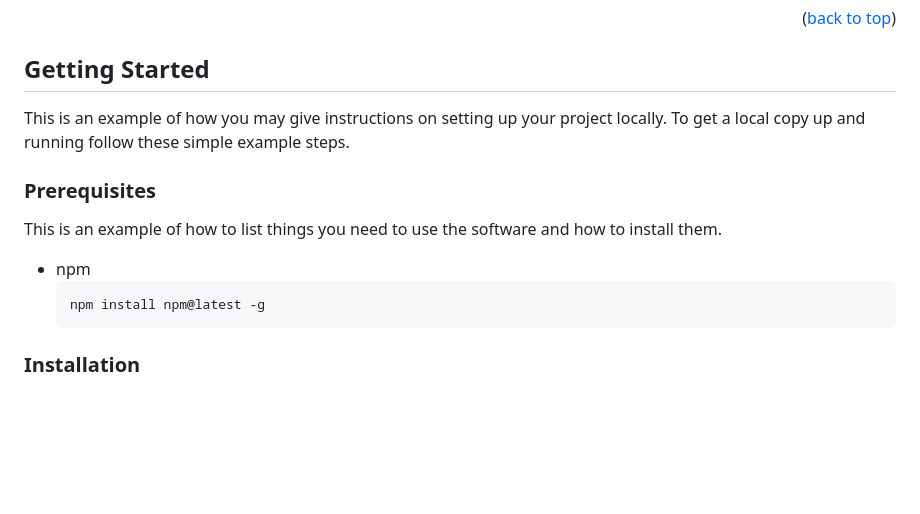
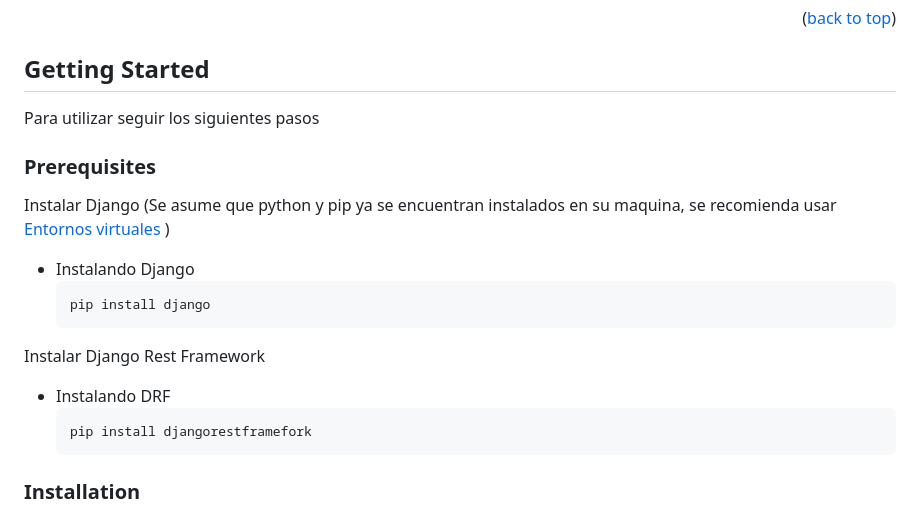
Before and after one commit to rebaza98/serviciosRest, a Markdown page: README.md, the part around the change printed below. Drawn GitHub-style; blank space fills up the shorter version.

````diff
--- a/README.md
+++ b/README.md
@@ -104,15 +104,18 @@ En esta seccion se lista los  frameworks/libraries usadas en el proyecto. .
 <!-- GETTING STARTED -->
 ## Getting Started
 
-This is an example of how you may give instructions on setting up your project locally.
-To get a local copy up and running follow these simple example steps.
-
+Para utilizar seguir los siguientes pasos
 ### Prerequisites
 
-This is an example of how to list things you need to use the software and how to install them.
-* npm
+Instalar Django (Se asume que python y pip ya se encuentran instalados en su maquina, se recomienda usar [Entornos virtuales ])
+* Instalando Django
   ```sh
-  npm install npm@latest -g
+  pip install django
+  ```
+Instalar Django Rest Framework
+* Instalando DRF
+  ```sh
+  pip install djangorestframefork
   ```
 
 ### Installation
````
Also changed, not shown: other parts of README.md (+1 -0 lines).
